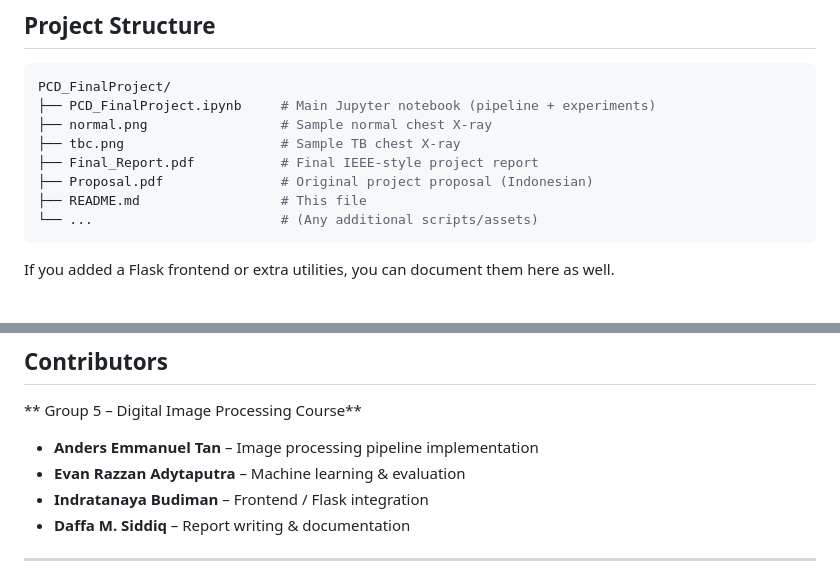
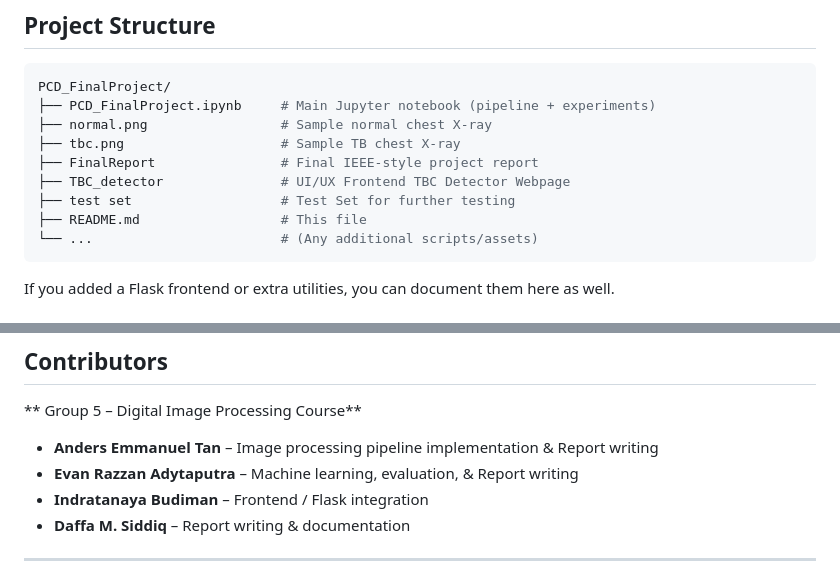
Before and after one commit to Plumz17/PCD_FinalProject, a Markdown page: README.md, 2 parts joined by grey strips. Drawn GitHub-style.

Commit message:
Revise project file structure and contributor details
Updated file structure and contributor roles in README.

````diff
--- a/README.md
+++ b/README.md
@@ -259,8 +259,9 @@ PCD_FinalProject/
 ├── PCD_FinalProject.ipynb     # Main Jupyter notebook (pipeline + experiments)
 ├── normal.png                 # Sample normal chest X-ray
 ├── tbc.png                    # Sample TB chest X-ray
-├── Final_Report.pdf           # Final IEEE-style project report
-├── Proposal.pdf               # Original project proposal (Indonesian)
+├── FinalReport                # Final IEEE-style project report
+├── TBC_detector               # UI/UX Frontend TBC Detector Webpage
+├── test set                   # Test Set for further testing
 ├── README.md                  # This file
 └── ...                        # (Any additional scripts/assets)
 ```
@@ -320,8 +321,8 @@ num_labels, labels, stats, centroids = cv2.connectedComponentsWithStats(img_open
 
 ** Group 5 – Digital Image Processing Course**
 
-* **Anders Emmanuel Tan** – Image processing pipeline implementation
-* **Evan Razzan Adytaputra** – Machine learning & evaluation
+* **Anders Emmanuel Tan** – Image processing pipeline implementation & Report writing
+* **Evan Razzan Adytaputra** – Machine learning, evaluation, & Report writing
 * **Indratanaya Budiman** – Frontend / Flask integration
 * **Daffa M. Siddiq** – Report writing & documentation
 
````
